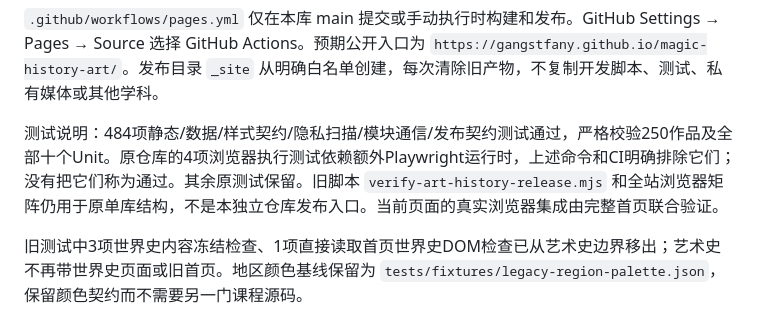
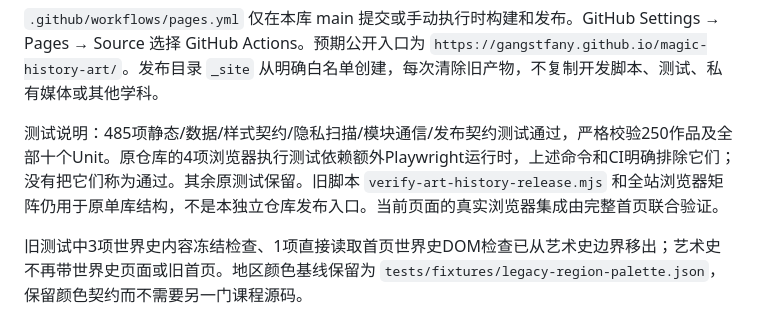
Before and after one commit to gangstfany/magic-history-art, a Markdown page: README.md, the part around the change. Drawn GitHub-style.

Commit message:
Record final 485-test verification count

```diff
--- a/README.md
+++ b/README.md
@@ -17,7 +17,7 @@ python3 -m http.server 8033 --directory _site
 
 `.github/workflows/pages.yml` 仅在本库 main 提交或手动执行时构建和发布。GitHub Settings → Pages → Source 选择 GitHub Actions。预期公开入口为 `https://gangstfany.github.io/magic-history-art/`。发布目录 `_site` 从明确白名单创建，每次清除旧产物，不复制开发脚本、测试、私有媒体或其他学科。
 
-测试说明：484项静态/数据/样式契约/隐私扫描/模块通信/发布契约测试通过，严格校验250作品及全部十个Unit。原仓库的4项浏览器执行测试依赖额外Playwright运行时，上述命令和CI明确排除它们；没有把它们称为通过。其余原测试保留。旧脚本 `verify-art-history-release.mjs` 和全站浏览器矩阵仍用于原单库结构，不是本独立仓库发布入口。当前页面的真实浏览器集成由完整首页联合验证。
+测试说明：485项静态/数据/样式契约/隐私扫描/模块通信/发布契约测试通过，严格校验250作品及全部十个Unit。原仓库的4项浏览器执行测试依赖额外Playwright运行时，上述命令和CI明确排除它们；没有把它们称为通过。其余原测试保留。旧脚本 `verify-art-history-release.mjs` 和全站浏览器矩阵仍用于原单库结构，不是本独立仓库发布入口。当前页面的真实浏览器集成由完整首页联合验证。
 
 旧测试中3项世界史内容冻结检查、1项直接读取首页世界史DOM检查已从艺术史边界移出；艺术史不再带世界史页面或旧首页。地区颜色基线保留为 `tests/fixtures/legacy-region-palette.json`，保留颜色契约而不需要另一门课程源码。
 
```
